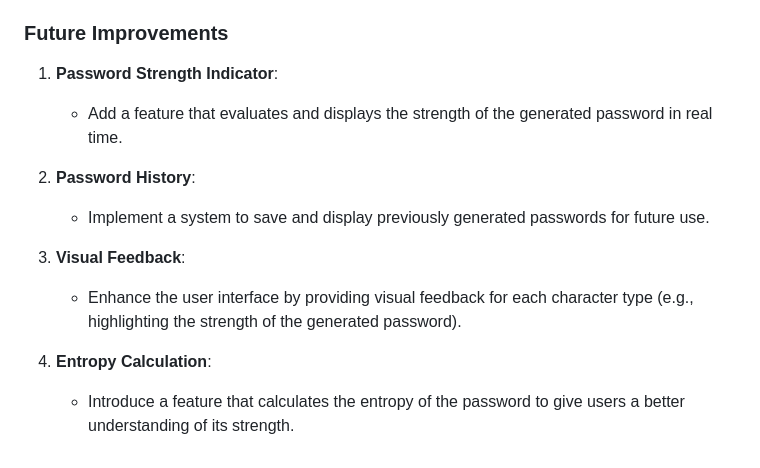
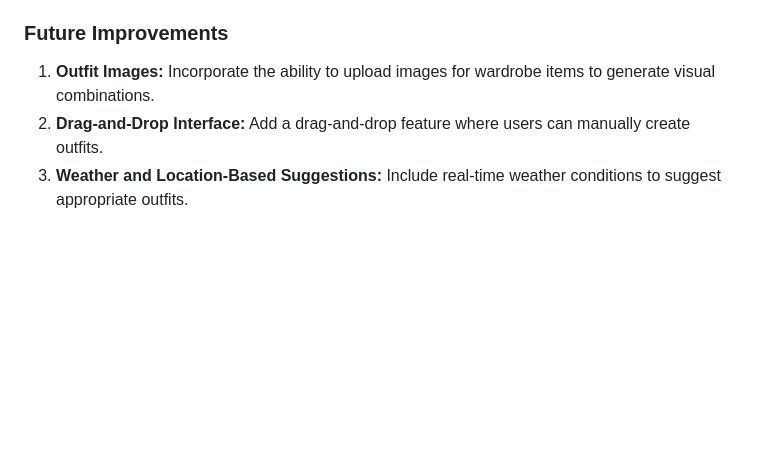
Before and after one commit to KlRAAA/Permutation-With-Repeated-Elements, a Markdown page: README.md, the part around the change printed below. Drawn GitHub-style; blank space fills up the shorter version.

```diff
--- a/README.md
+++ b/README.md
@@ -129,14 +114,6 @@ You can easily modify the system to meet your specific needs:
 
 ### Future Improvements
 
-1. **Password Strength Indicator**:
-   - Add a feature that evaluates and displays the strength of the generated password in real time.
-
-2. **Password History**:
-   - Implement a system to save and display previously generated passwords for future use.
-
-3. **Visual Feedback**:
-   - Enhance the user interface by providing visual feedback for each character type (e.g., highlighting the strength of the generated password).
-
-4. **Entropy Calculation**:
-   - Introduce a feature that calculates the entropy of the password to give users a better understanding of its strength.
+1. **Outfit Images:** Incorporate the ability to upload images for wardrobe items to generate visual combinations.
+2. **Drag-and-Drop Interface:** Add a drag-and-drop feature where users can manually create outfits.
+3. **Weather and Location-Based Suggestions:** Include real-time weather conditions to suggest appropriate outfits.
```
Also changed, not shown: other parts of README.md (+18 -33 lines).
